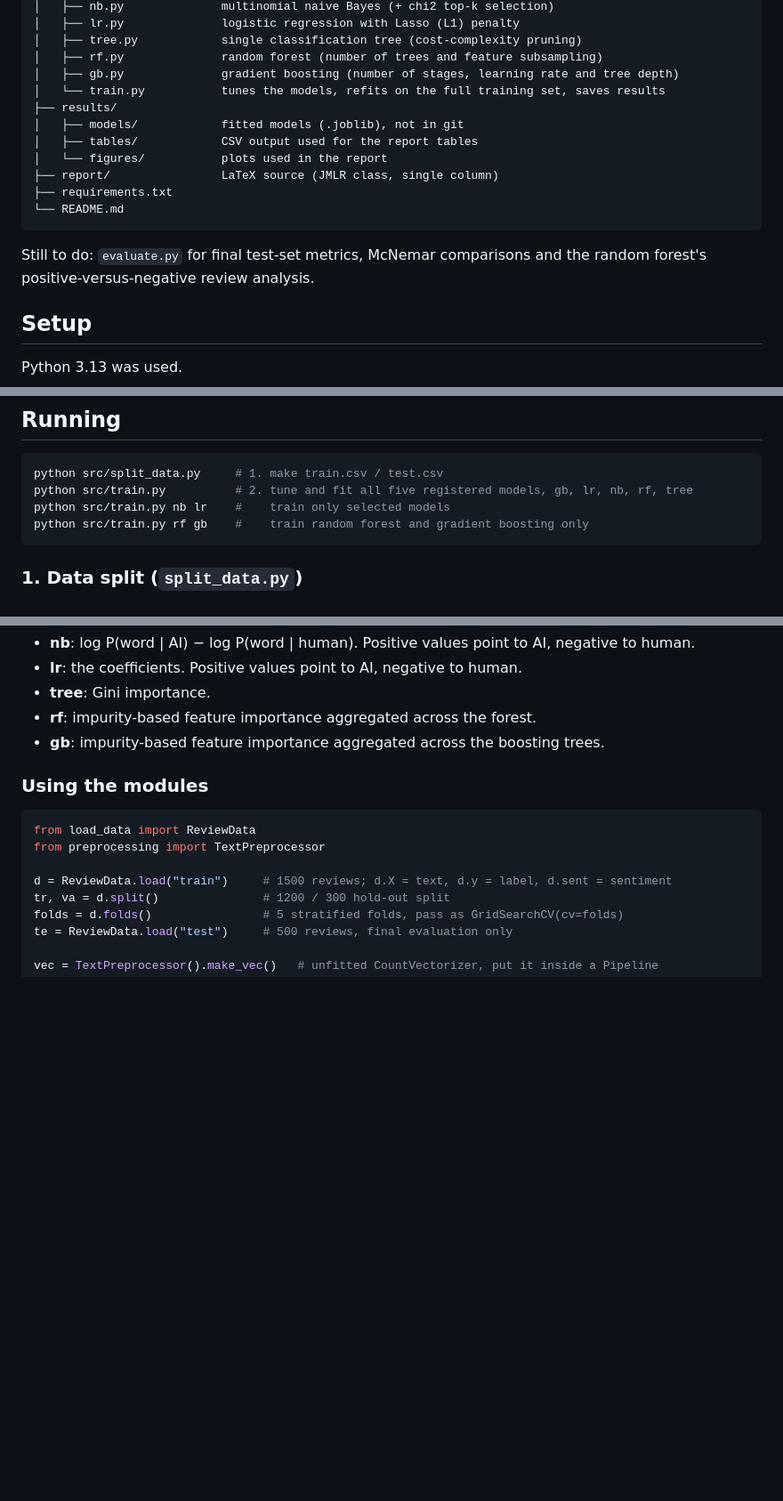
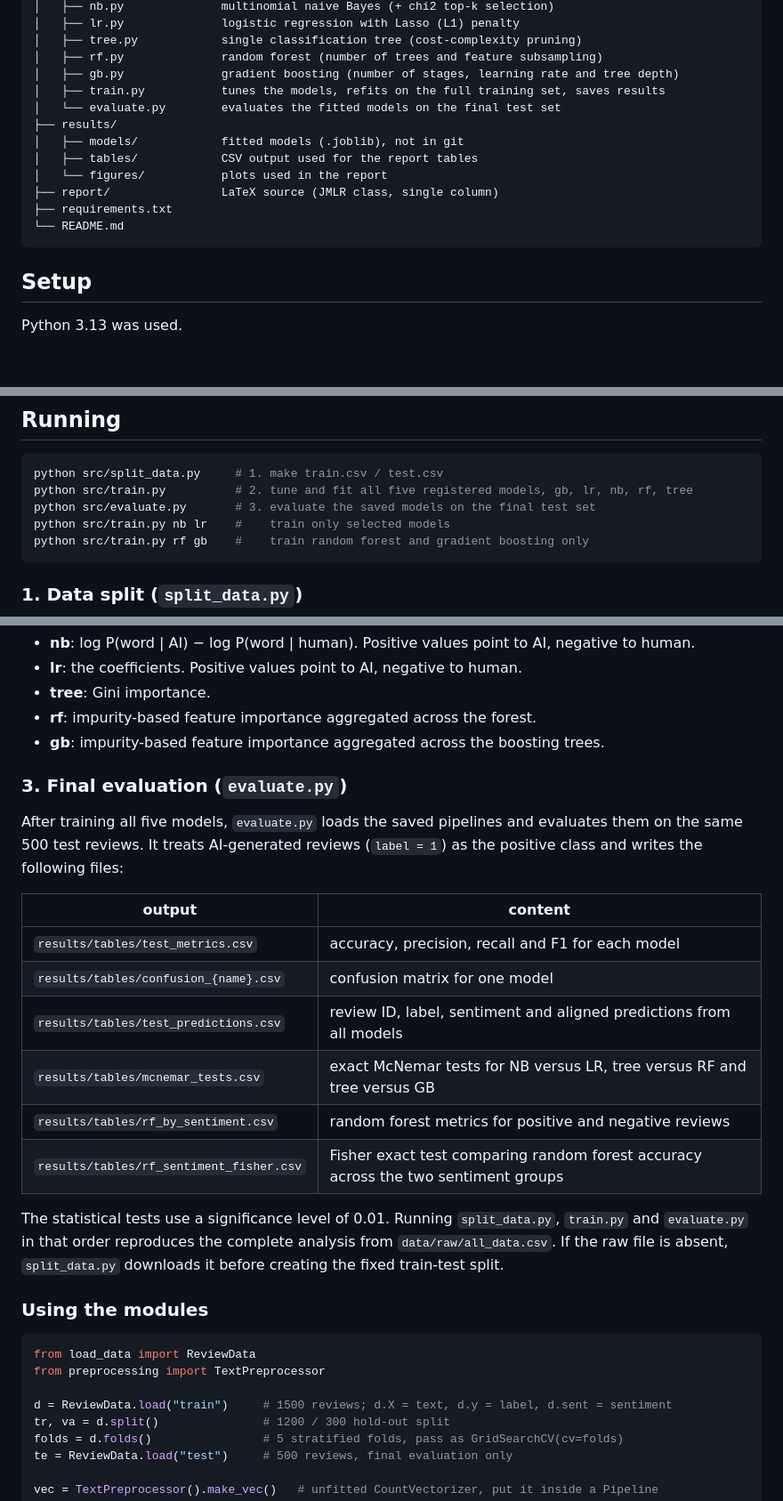
Before and after one commit to Additi0n/Detection-Fake-Hotel-Reviews, a Markdown page: README.md, 3 parts joined by grey strips. Shown at 89% size. Rendered like a GitHub page; blank space fills up the shorter version.

Commit message:
Document final evaluation workflow

````diff
--- a/README.md
+++ b/README.md
@@ -22,7 +22,8 @@ project1/
 │   ├── tree.py            single classification tree (cost-complexity pruning)
 │   ├── rf.py              random forest (number of trees and feature subsampling)
 │   ├── gb.py              gradient boosting (number of stages, learning rate and tree depth)
-│   └── train.py           tunes the models, refits on the full training set, saves results
+│   ├── train.py           tunes the models, refits on the full training set, saves results
+│   └── evaluate.py        evaluates the fitted models on the final test set
 ├── results/
 │   ├── models/            fitted models (.joblib), not in git
 │   ├── tables/            CSV output used for the report tables
@@ -31,8 +32,6 @@ project1/
 ├── requirements.txt
 └── README.md
 ```
-
-Still to do: `evaluate.py` for final test-set metrics, McNemar comparisons and the random forest's positive-versus-negative review analysis.
 
 ## Setup
 
@@ -50,6 +49,7 @@ On Linux/macOS, use `.venv/bin/python` in place of `.venv/Scripts/python`.
 ```bash
 python src/split_data.py     # 1. make train.csv / test.csv
 python src/train.py          # 2. tune and fit all five registered models, gb, lr, nb, rf, tree
+python src/evaluate.py       # 3. evaluate the saved models on the final test set
 python src/train.py nb lr    #    train only selected models
 python src/train.py rf gb    #    train random forest and gradient boosting only
 ```
@@ -101,6 +101,21 @@ Top features:
 - **tree**: Gini importance.
 - **rf**: impurity-based feature importance aggregated across the forest.
 - **gb**: impurity-based feature importance aggregated across the boosting trees.
+
+### 3. Final evaluation (`evaluate.py`)
+
+After training all five models, `evaluate.py` loads the saved pipelines and evaluates them on the same 500 test reviews. It treats AI-generated reviews (`label = 1`) as the positive class and writes the following files:
+
+| output | content |
+|--------|---------|
+| `results/tables/test_metrics.csv` | accuracy, precision, recall and F1 for each model |
+| `results/tables/confusion_{name}.csv` | confusion matrix for one model |
+| `results/tables/test_predictions.csv` | review ID, label, sentiment and aligned predictions from all models |
+| `results/tables/mcnemar_tests.csv` | exact McNemar tests for NB versus LR, tree versus RF and tree versus GB |
+| `results/tables/rf_by_sentiment.csv` | random forest metrics for positive and negative reviews |
+| `results/tables/rf_sentiment_fisher.csv` | Fisher exact test comparing random forest accuracy across the two sentiment groups |
+
+The statistical tests use a significance level of 0.01. Running `split_data.py`, `train.py` and `evaluate.py` in that order reproduces the complete analysis from `data/raw/all_data.csv`. If the raw file is absent, `split_data.py` downloads it before creating the fixed train-test split.
 
 ### Using the modules
 
````
